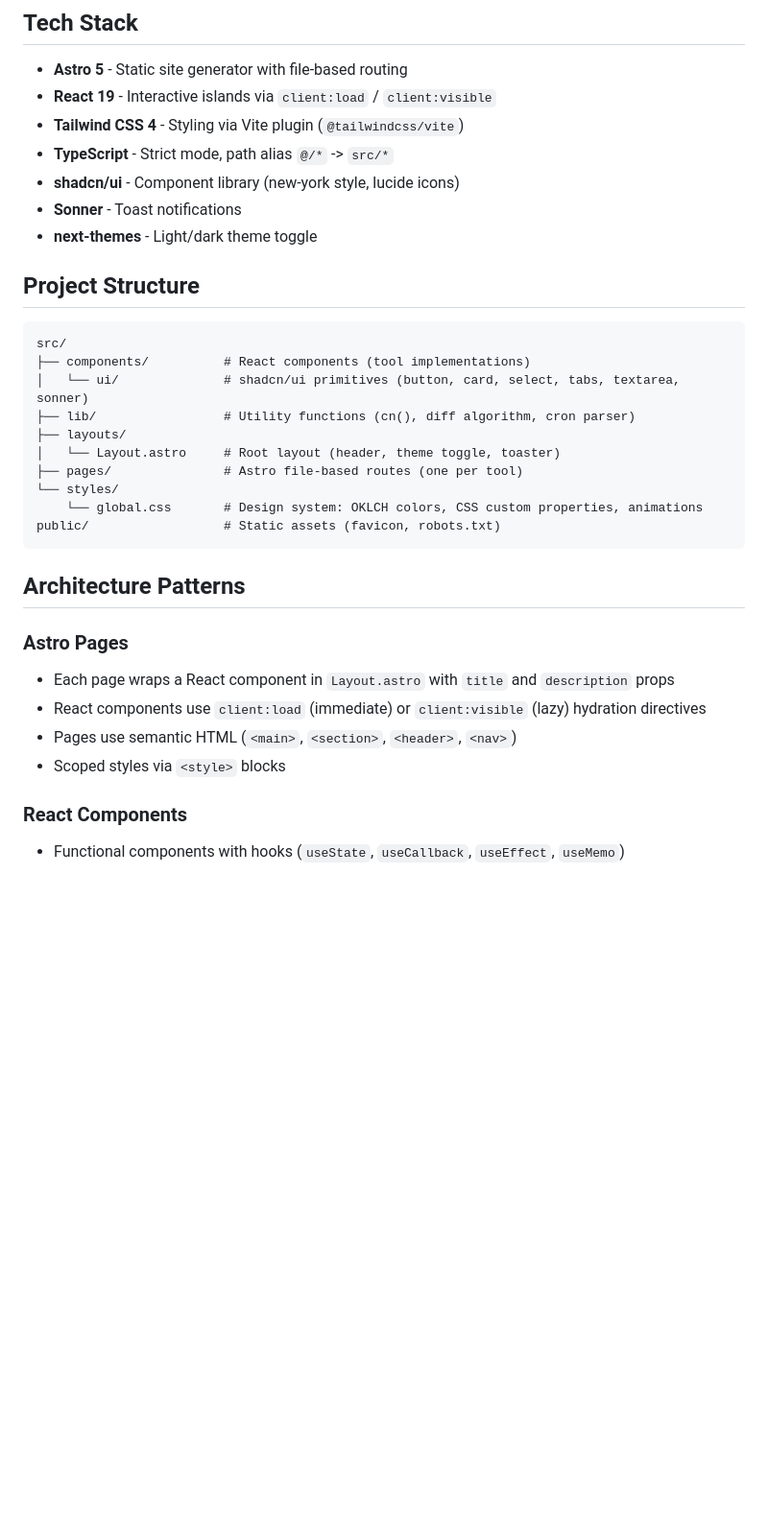
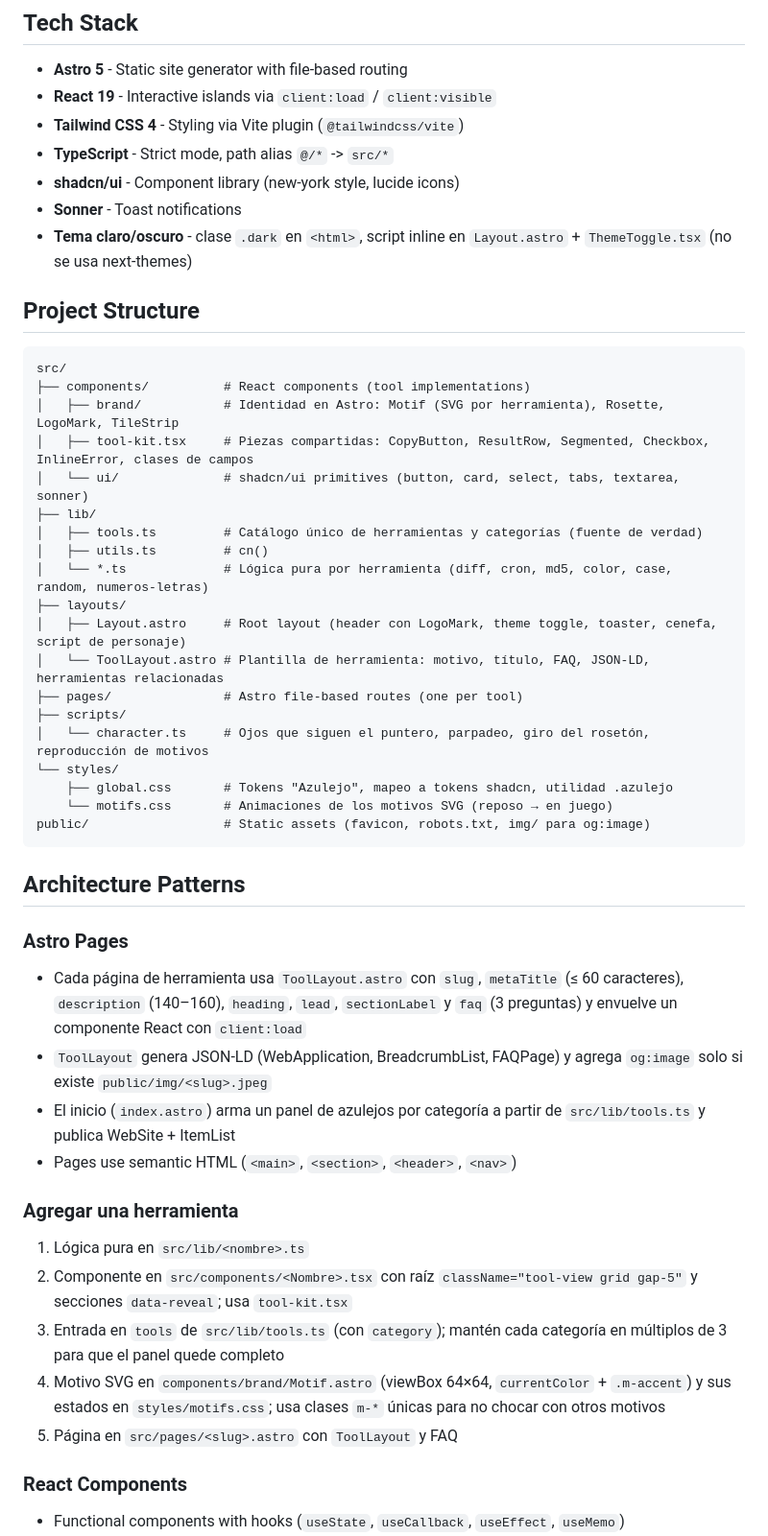
Before and after one commit to gomflo/gomflo.github.io, a Markdown page: CLAUDE.md, the part around one of its changes. Shown at 96% size. Rendered like a GitHub page; blank space fills up the shorter version.

````diff
--- a/CLAUDE.md
+++ b/CLAUDE.md
@@ -20,30 +20,46 @@ npm run preview   # Preview production build locally
 - **TypeScript** - Strict mode, path alias `@/*` -> `src/*`
 - **shadcn/ui** - Component library (new-york style, lucide icons)
 - **Sonner** - Toast notifications
-- **next-themes** - Light/dark theme toggle
+- **Tema claro/oscuro** - clase `.dark` en `<html>`, script inline en `Layout.astro` + `ThemeToggle.tsx` (no se usa next-themes)
 
 ## Project Structure
 
 ```
 src/
 ├── components/          # React components (tool implementations)
+│   ├── brand/           # Identidad en Astro: Motif (SVG por herramienta), Rosette, LogoMark, TileStrip
+│   ├── tool-kit.tsx     # Piezas compartidas: CopyButton, ResultRow, Segmented, Checkbox, InlineError, clases de campos
 │   └── ui/              # shadcn/ui primitives (button, card, select, tabs, textarea, sonner)
-├── lib/                 # Utility functions (cn(), diff algorithm, cron parser)
+├── lib/
+│   ├── tools.ts         # Catálogo único de herramientas y categorías (fuente de verdad)
+│   ├── utils.ts         # cn()
+│   └── *.ts             # Lógica pura por herramienta (diff, cron, md5, color, case, random, numeros-letras)
 ├── layouts/
-│   └── Layout.astro     # Root layout (header, theme toggle, toaster)
+│   ├── Layout.astro     # Root layout (header con LogoMark, theme toggle, toaster, cenefa, script de personaje)
+│   └── ToolLayout.astro # Plantilla de herramienta: motivo, título, FAQ, JSON-LD, herramientas relacionadas
 ├── pages/               # Astro file-based routes (one per tool)
+├── scripts/
+│   └── character.ts     # Ojos que siguen el puntero, parpadeo, giro del rosetón, reproducción de motivos
 └── styles/
-    └── global.css       # Design system: OKLCH colors, CSS custom properties, animations
-public/                  # Static assets (favicon, robots.txt)
+    ├── global.css       # Tokens "Azulejo", mapeo a tokens shadcn, utilidad .azulejo
+    └── motifs.css       # Animaciones de los motivos SVG (reposo → en juego)
+public/                  # Static assets (favicon, robots.txt, img/ para og:image)
 ```
 
 ## Architecture Patterns
 
 ### Astro Pages
-- Each page wraps a React component in `Layout.astro` with `title` and `description` props
-- React components use `client:load` (immediate) or `client:visible` (lazy) hydration directives
+- Cada página de herramienta usa `ToolLayout.astro` con `slug`, `metaTitle` (≤ 60 caracteres), `description` (140–160), `heading`, `lead`, `sectionLabel` y `faq` (3 preguntas) y envuelve un componente React con `client:load`
+- `ToolLayout` genera JSON-LD (WebApplication, BreadcrumbList, FAQPage) y agrega `og:image` solo si existe `public/img/<slug>.jpeg`
+- El inicio (`index.astro`) arma un panel de azulejos por categoría a partir de `src/lib/tools.ts` y publica WebSite + ItemList
 - Pages use semantic HTML (`<main>`, `<section>`, `<header>`, `<nav>`)
-- Scoped styles via `<style>` blocks
+
+### Agregar una herramienta
+1. Lógica pura en `src/lib/<nombre>.ts`
+2. Componente en `src/components/<Nombre>.tsx` con raíz `className="tool-view grid gap-5"` y secciones `data-reveal`; usa `tool-kit.tsx`
+3. Entrada en `tools` de `src/lib/tools.ts` (con `category`); mantén cada categoría en múltiplos de 3 para que el panel quede completo
+4. Motivo SVG en `components/brand/Motif.astro` (viewBox 64×64, `currentColor` + `.m-accent`) y sus estados en `styles/motifs.css`; usa clases `m-*` únicas para no chocar con otros motivos
+5. Página en `src/pages/<slug>.astro` con `ToolLayout` y FAQ
 
 ### React Components
 - Functional components with hooks (`useState`, `useCallback`, `useEffect`, `useMemo`)
````
Also changed, not shown: other parts of CLAUDE.md (+31 -19 lines).
